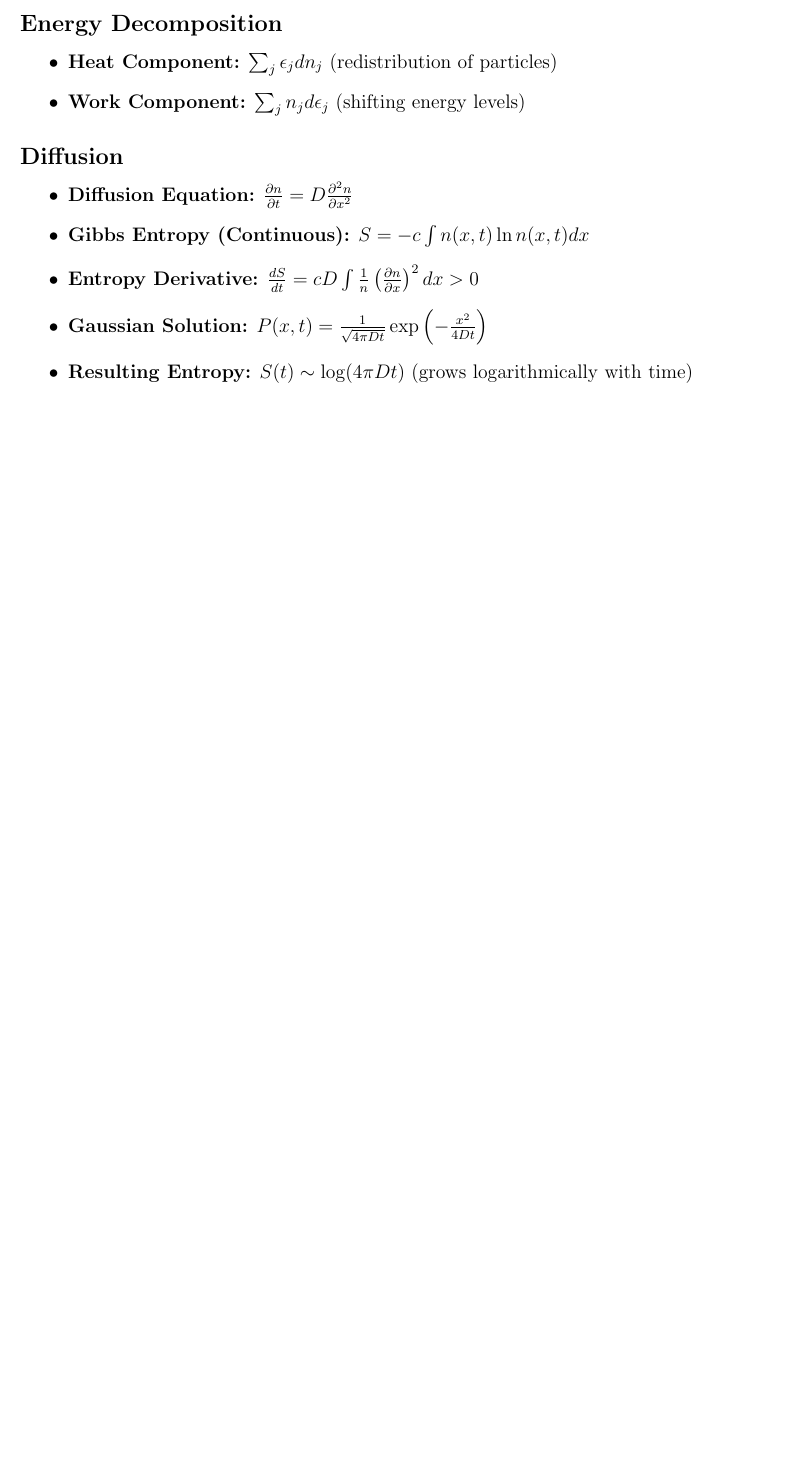
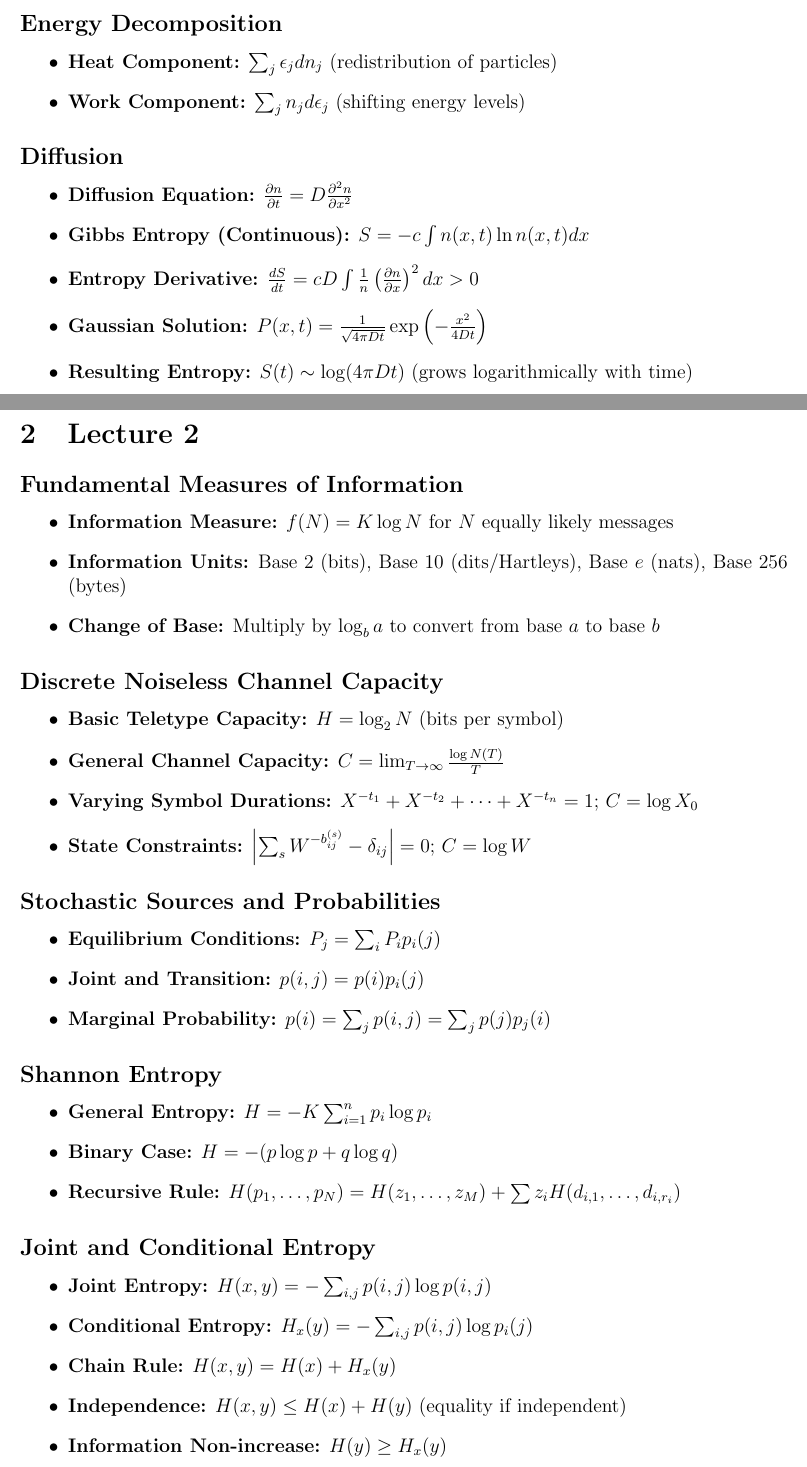
Before and after one commit to Maalissa3/QuantumInformation, a LaTeX document (Formulas.tex): part of page 2 of 2 before the commit and two parts of pages 2 and 3 of 3 after it, the two joined at a grey line, cut so that both start at the same text, the shorter picture padded with empty space. Compiled offline with pdfLaTeX.

Commit message:
Bozza lecture 2

```diff
--- a/Formulas.tex
+++ b/Formulas.tex
@@ -66,5 +66,44 @@
     \item \textbf{Gaussian Solution:} $P(x,t) = \frac{1}{\sqrt{4\pi Dt}} \exp\left(-\frac{x^2}{4Dt}\right)$
     \item \textbf{Resulting Entropy:} $S(t) \sim \log(4\pi Dt)$ (grows logarithmically with time)
 \end{itemize}
+\newpage
+\section{Lecture 2}
+\subsection*{Fundamental Measures of Information}
+\begin{itemize}
+    \item \textbf{Information Measure:} $f(N) = K \log N$ for $N$ equally likely messages
+    \item \textbf{Information Units:} Base 2 (bits), Base 10 (dits/Hartleys), Base $e$ (nats), Base 256 (bytes)
+    \item \textbf{Change of Base:} Multiply by $\log_b a$ to convert from base $a$ to base $b$
+\end{itemize}
 
-\end{document}e
+\subsection*{Discrete Noiseless Channel Capacity}
+\begin{itemize}
+    \item \textbf{Basic Teletype Capacity:} $H = \log_2 N$ (bits per symbol)
+    \item \textbf{General Channel Capacity:} $C = \lim_{T \to \infty} \frac{\log N(T)}{T}$
+    \item \textbf{Varying Symbol Durations:} $X^{-t_1} + X^{-t_2} + \dots + X^{-t_n} = 1$; $C = \log X_0$
+    \item \textbf{State Constraints:} $\left| \sum_s W^{-b_{ij}^{(s)}} - \delta_{ij} \right| = 0$; $C = \log W$
+\end{itemize}
+
+\subsection*{Stochastic Sources and Probabilities}
+\begin{itemize}
+    \item \textbf{Equilibrium Conditions:} $P_j = \sum_i P_i p_i(j)$
+    \item \textbf{Joint and Transition:} $p(i, j) = p(i)p_i(j)$
+    \item \textbf{Marginal Probability:} $p(i) = \sum_j p(i, j) = \sum_j p(j)p_j(i)$
+\end{itemize}
+
+\subsection*{Shannon Entropy}
+\begin{itemize}
+    \item \textbf{General Entropy:} $H = -K \sum_{i=1}^n p_i \log p_i$
+    \item \textbf{Binary Case:} $H = -(p \log p + q \log q)$
+    \item \textbf{Recursive Rule:} $H(p_1, \dots, p_N) = H(z_1, \dots, z_M) + \sum z_i H(d_{i,1}, \dots, d_{i,r_i})$
+\end{itemize}
+
+\subsection*{Joint and Conditional Entropy}
+\begin{itemize}
+    \item \textbf{Joint Entropy:} $H(x, y) = -\sum_{i,j} p(i, j) \log p(i, j)$
+    \item \textbf{Conditional Entropy:} $H_x(y) = -\sum_{i,j} p(i, j) \log p_i(j)$
+    \item \textbf{Chain Rule:} $H(x, y) = H(x) + H_x(y)$
+    \item \textbf{Independence:} $H(x, y) \leq H(x) + H(y)$ (equality if independent)
+    \item \textbf{Information Non-increase:} $H(y) \geq H_x(y)$
+\end{itemize}
+
+\end{document}
```
Also changed, not shown: Formulas.pdf.
